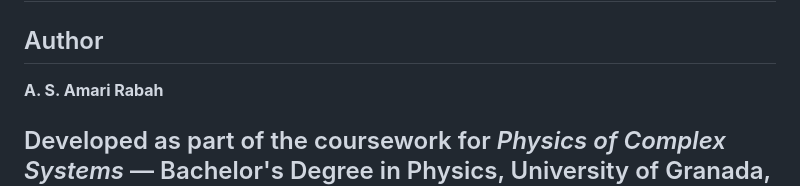
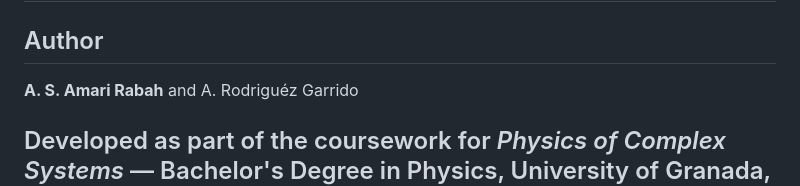
Before and after one commit to Alisama20/Stochastic-Evolutionary-Game-Theory, a Markdown page: README.md, the part around the change. Drawn GitHub-style.

```diff
--- a/README.md
+++ b/README.md
@@ -187,7 +187,7 @@ See [`latex/`](latex/) for the full academic report (Spanish original) with LaTe
 ---
 ## Author
 
-**A. S. Amari Rabah**
+**A. S. Amari Rabah** and A. Rodriguéz Garrido
 
 Developed as part of the coursework for *Physics of Complex Systems* —
 Bachelor's Degree in Physics, University of Granada, Spain.
```
